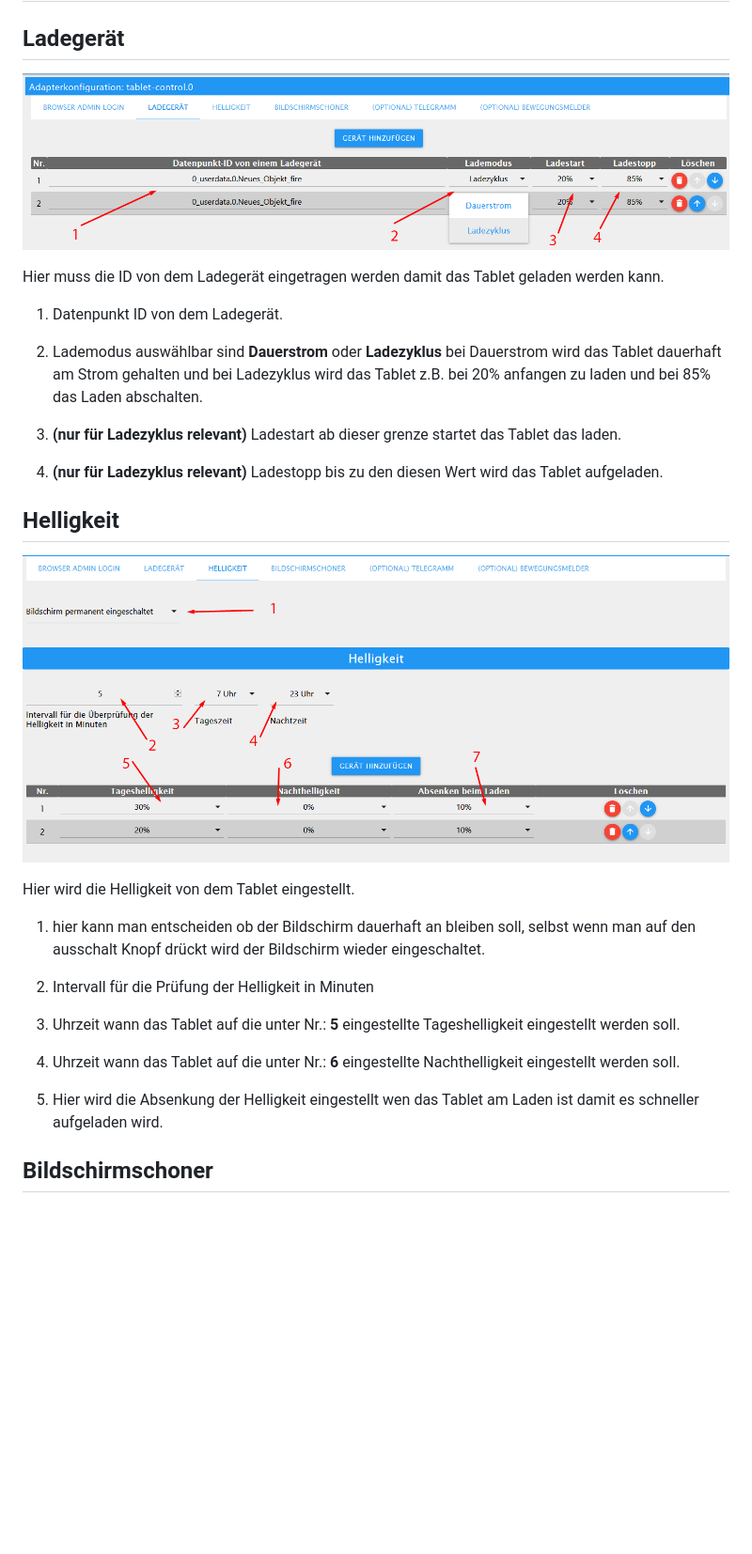
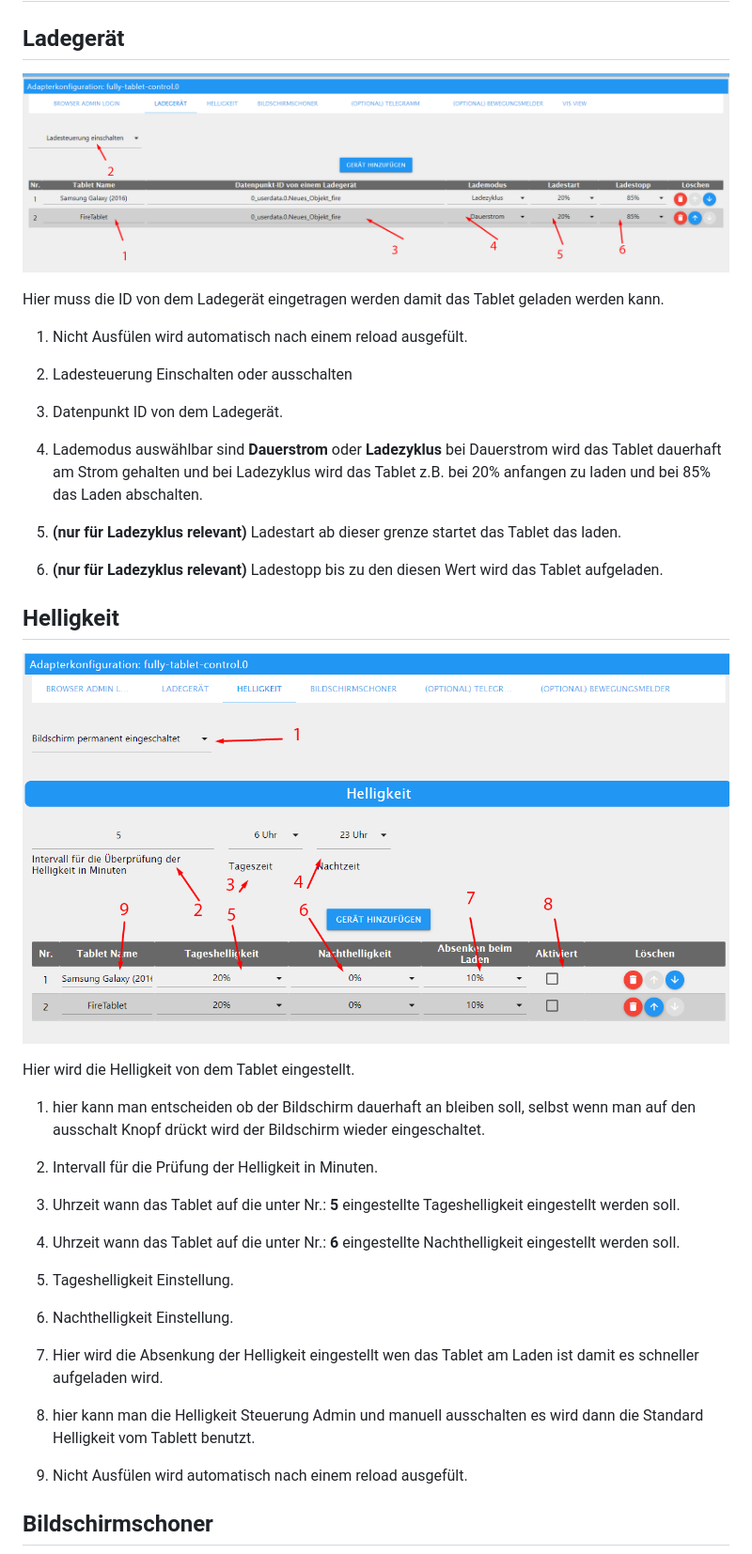
Before and after one commit to xXBJXx/ioBroker.fully-tablet-control, a Markdown page: README.md, the part around the change printed below. Shown: that part at 94% size. Drawn GitHub-style; pictures changed too: admin/media/brightness.png, admin/media/charger.png; blank space fills up the shorter version.

```diff
--- a/README.md
+++ b/README.md
@@ -46,13 +46,17 @@
 
 Hier muss die ID von dem Ladegerät eingetragen werden damit das Tablet geladen werden kann.
 
-1. Datenpunkt ID von dem Ladegerät.
+1. Nicht Ausfülen wird automatisch nach einem reload ausgefült.
 
-2. Lademodus auswählbar sind **Dauerstrom** oder **Ladezyklus** bei Dauerstrom wird das Tablet dauerhaft am Strom gehalten und bei Ladezyklus wird das Tablet z.B. bei 20% anfangen zu laden und bei 85% das Laden abschalten.
+2. Ladesteuerung Einschalten oder ausschalten
 
-3. **(nur für Ladezyklus relevant)** Ladestart ab dieser grenze startet das Tablet das laden.
+3. Datenpunkt ID von dem Ladegerät.
 
-4. **(nur für Ladezyklus relevant)** Ladestopp bis zu den diesen Wert wird das Tablet aufgeladen.
+4. Lademodus auswählbar sind **Dauerstrom** oder **Ladezyklus** bei Dauerstrom wird das Tablet dauerhaft am Strom gehalten und bei Ladezyklus wird das Tablet z.B. bei 20% anfangen zu laden und bei 85% das Laden abschalten.
+
+5. **(nur für Ladezyklus relevant)** Ladestart ab dieser grenze startet das Tablet das laden.
+
+6. **(nur für Ladezyklus relevant)** Ladestopp bis zu den diesen Wert wird das Tablet aufgeladen.
 
 ## Helligkeit
 
@@ -62,13 +66,21 @@ Hier wird die Helligkeit von dem Tablet eingestellt.
 
 1. hier kann man entscheiden ob der Bildschirm dauerhaft an bleiben soll, selbst wenn man auf den ausschalt Knopf drückt wird der Bildschirm wieder eingeschaltet.
 
-2. Intervall für die Prüfung der Helligkeit in Minuten
+2. Intervall für die Prüfung der Helligkeit in Minuten.
 
 3. Uhrzeit wann das Tablet auf die unter Nr.: **5** eingestellte Tageshelligkeit eingestellt werden soll.
 
 4. Uhrzeit wann das Tablet auf die unter Nr.: **6** eingestellte Nachthelligkeit eingestellt werden soll.
 
+5. Tageshelligkeit Einstellung.
+
+6. Nachthelligkeit Einstellung.
+
 7. Hier wird die Absenkung der Helligkeit eingestellt wen das Tablet am Laden ist damit es schneller aufgeladen wird.
+
+8. hier kann man die Helligkeit Steuerung Admin und manuell ausschalten es wird dann die Standard Helligkeit vom Tablett benutzt.
+
+9. Nicht Ausfülen wird automatisch nach einem reload ausgefült.
 
 ## Bildschirmschoner
 
```
Also changed, not shown: other parts of README.md (+54 -1 lines), admin/media/Screensaver.png, admin/media/battery-settings.png (deleted), admin/media/battery.png, admin/media/objects.png, 4 other files.
